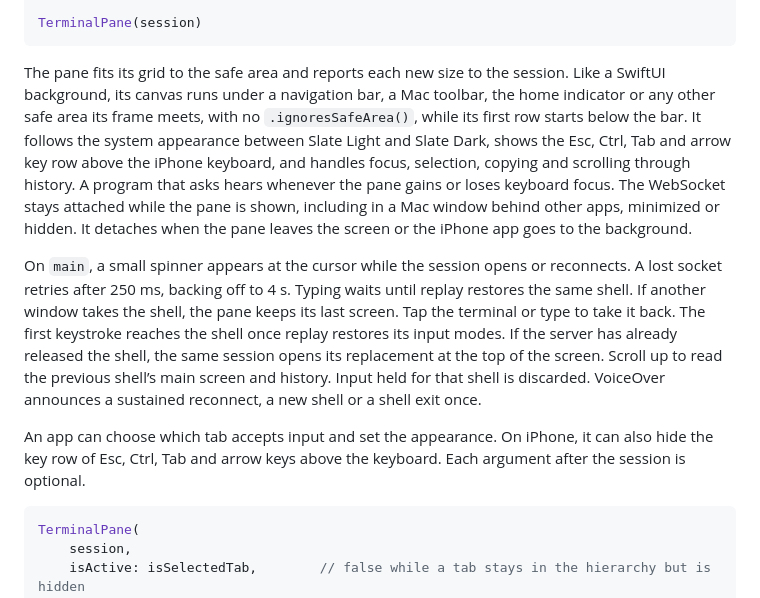
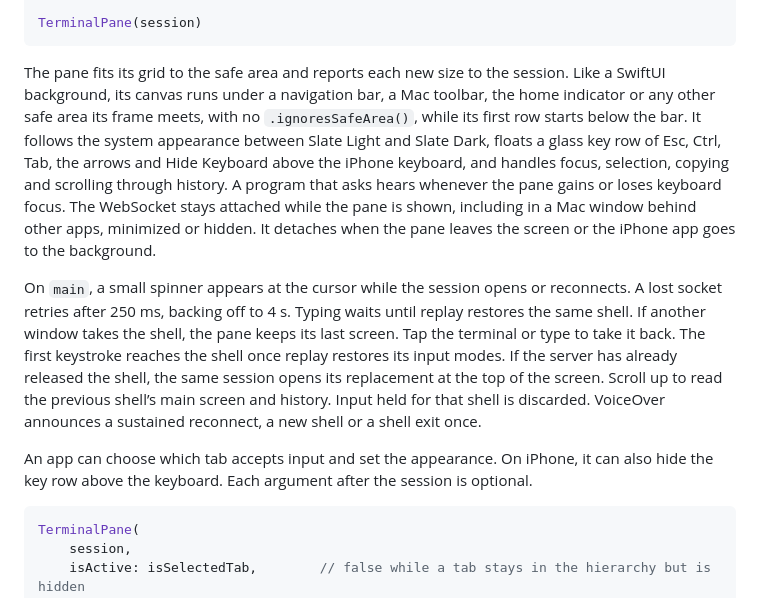
Before and after one commit to lostintangent/thrush, a Markdown page: README.md, the part around the change. Rendered like a GitHub page.

Commit message:
Describe the floating key row in the design spec
Co-authored-by: Copilot <223556219+Copilot@users.noreply.github.com>
Copilot-Session: d7b9bb7b-2f1e-48c8-82b2-368a8b79a52f

````diff
--- a/README.md
+++ b/README.md
@@ -29,11 +29,11 @@ let session = TerminalSession { size in
 TerminalPane(session)
 ```
 
-The pane fits its grid to the safe area and reports each new size to the session. Like a SwiftUI background, its canvas runs under a navigation bar, a Mac toolbar, the home indicator or any other safe area its frame meets, with no `.ignoresSafeArea()`, while its first row starts below the bar. It follows the system appearance between Slate Light and Slate Dark, shows the Esc, Ctrl, Tab and arrow key row above the iPhone keyboard, and handles focus, selection, copying and scrolling through history. A program that asks hears whenever the pane gains or loses keyboard focus. The WebSocket stays attached while the pane is shown, including in a Mac window behind other apps, minimized or hidden. It detaches when the pane leaves the screen or the iPhone app goes to the background.
+The pane fits its grid to the safe area and reports each new size to the session. Like a SwiftUI background, its canvas runs under a navigation bar, a Mac toolbar, the home indicator or any other safe area its frame meets, with no `.ignoresSafeArea()`, while its first row starts below the bar. It follows the system appearance between Slate Light and Slate Dark, floats a glass key row of Esc, Ctrl, Tab, the arrows and Hide Keyboard above the iPhone keyboard, and handles focus, selection, copying and scrolling through history. A program that asks hears whenever the pane gains or loses keyboard focus. The WebSocket stays attached while the pane is shown, including in a Mac window behind other apps, minimized or hidden. It detaches when the pane leaves the screen or the iPhone app goes to the background.
 
 On `main`, a small spinner appears at the cursor while the session opens or reconnects. A lost socket retries after 250 ms, backing off to 4 s. Typing waits until replay restores the same shell. If another window takes the shell, the pane keeps its last screen. Tap the terminal or type to take it back. The first keystroke reaches the shell once replay restores its input modes. If the server has already released the shell, the same session opens its replacement at the top of the screen. Scroll up to read the previous shell’s main screen and history. Input held for that shell is discarded. VoiceOver announces a sustained reconnect, a new shell or a shell exit once.
 
-An app can choose which tab accepts input and set the appearance. On iPhone, it can also hide the key row of Esc, Ctrl, Tab and arrow keys above the keyboard. Each argument after the session is optional.
+An app can choose which tab accepts input and set the appearance. On iPhone, it can also hide the key row above the keyboard. Each argument after the session is optional.
 
 ```swift
 TerminalPane(
````
Also changed, not shown: docs/design/glass.md (+8 -6 lines), docs/design/glass-controls.png, docs/design/keyboard-capsule.png (added).
